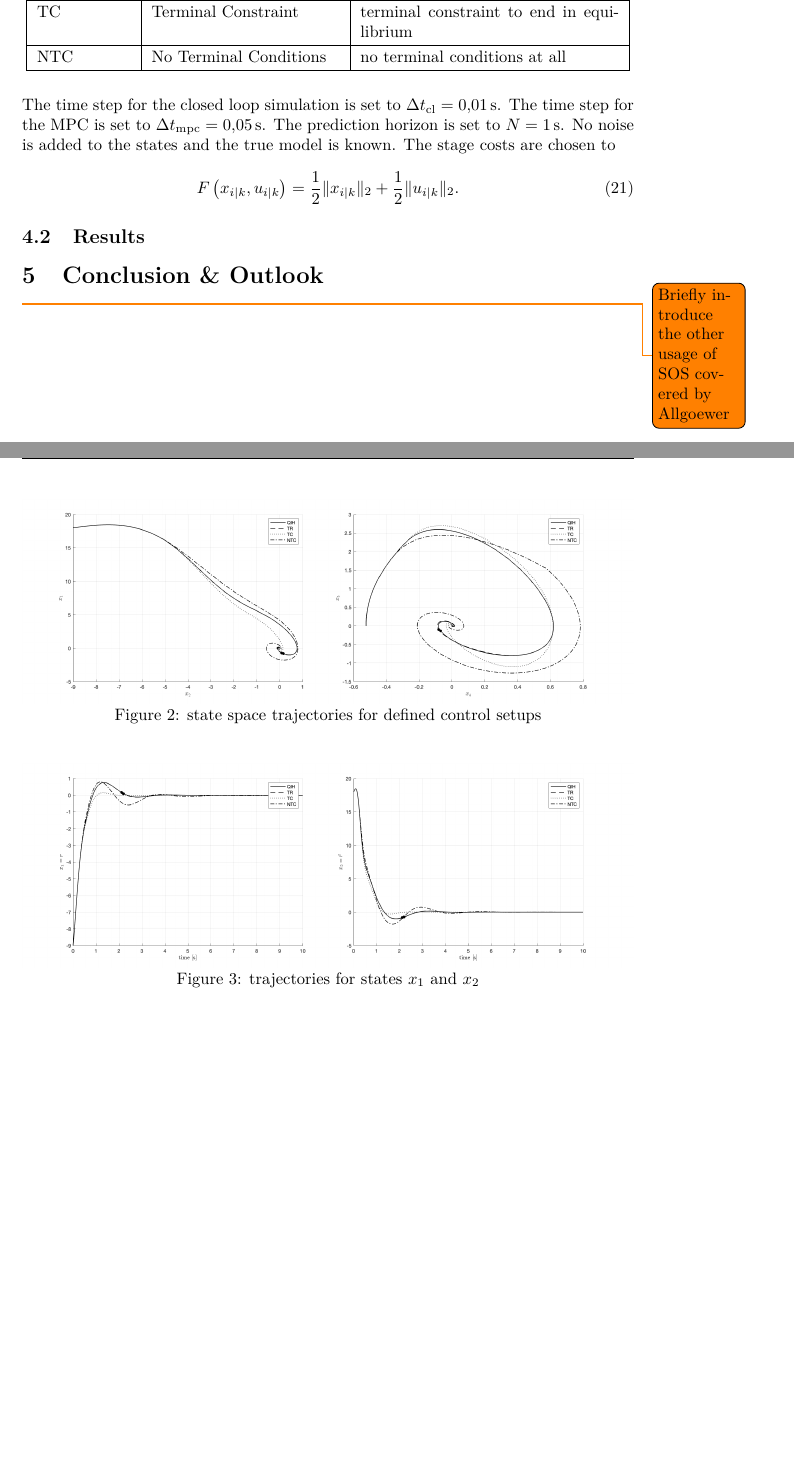
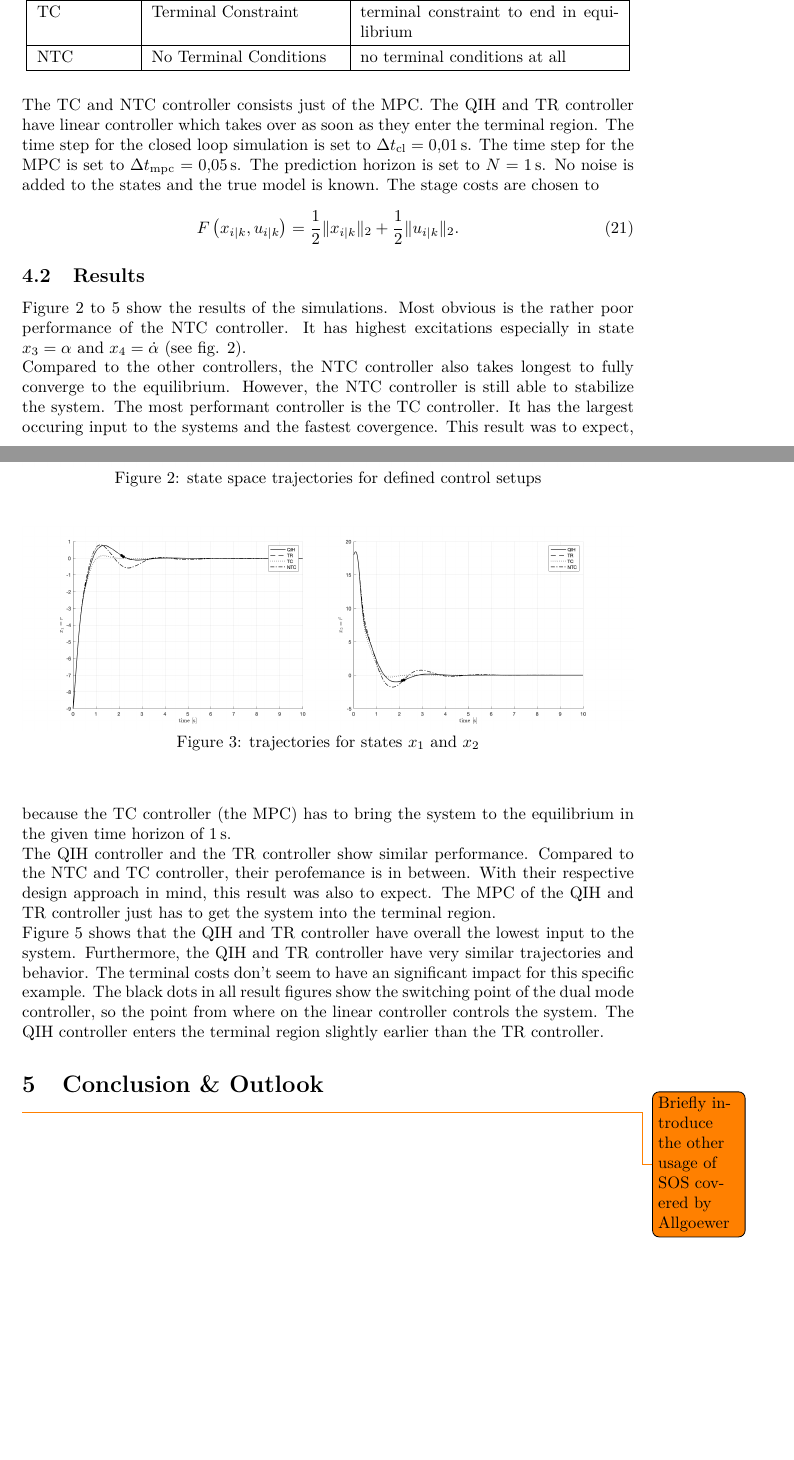
Before and after one commit to eliasniepoetter/msc_nonlinear_flight_control_systems, a LaTeX paper (_report/nfcs_report.tex): two parts of pages 6 and 7 of 8 before the commit and two parts of pages 6 and 7 of 9 after it, joined at a grey line, cut so that both start at the same text, the shorter picture padded with empty space. Compiled offline with pdfLaTeX.

Commit message:
Update nfcs_report.tdo and nfcs_report.tex

```diff
--- a/_report/nfcs_report.tex
+++ b/_report/nfcs_report.tex
@@ -368,6 +368,7 @@ the physical parameters of the system. Table \ref{tbl:controler} gives an overvi
     \end{tabular}
 \end{table}
 
+The TC and NTC controller consists just of the \gls{mpc}. The QIH and TR controller have linear controller which takes over as soon as they enter the terminal region.
 The time step for the closed loop simulation is set to $\Delta t_{\text{cl}} = \SI{0.01}{\second}$.  The time step for the \gls{mpc} is set to
 $\Delta t_{\text{mpc}} = \SI{0.05}{\second}$. The prediction horizon is set to $N = \SI{1}{\second}$. No noise is added to the states and the true
 model is known. The stage costs are chosen to
@@ -378,7 +379,8 @@ model is known. The stage costs are chosen to
 
 
 \subsection{Results}
-
+Figure \ref{pic:bb_state_space} to \ref{pic:bb_time_u} show the results of the simulations. Most obvious is the rather poor performance of the NTC controller.
+It has highest excitations especially in state $x_3 = \alpha$ and $x_4 = \dot{\alpha}$ (see fig. \ref{pic:bb_state_space}).
 
 \begin{figure}[h]
 	\begin{center}
@@ -387,6 +389,10 @@ model is known. The stage costs are chosen to
 		\label{pic:bb_state_space}
 	\end{center}
 \end{figure}
+
+Compared to the other controllers, the NTC controller also takes longest to fully converge to the equilibrium. However, the NTC controller is still able to
+stabilize the system. The most performant controller is the TC controller. It has the largest occuring input to the systems  and the fastest covergence.
+This result was to expect, because the TC controller (the \gls{mpc}) has to bring the system to the equilibrium in the given time horizon of $\SI{1}{\second}$.
 
 \begin{figure}[h]
 	\begin{center}
@@ -404,6 +410,9 @@ model is known. The stage costs are chosen to
 	\end{center}
 \end{figure}
 
+The QIH controller and the TR controller show similar performance. Compared to the NTC and TC controller, their perofemance is in between. With their respective
+design approach in mind, this result was also to expect. The \gls{mpc} of the QIH and TR controller just has to get the system into the terminal region.
+
 \begin{figure}[h]
 	\begin{center}
 		\includegraphics[width=\textwidth]{img/bb_time_u.png}
@@ -412,13 +421,20 @@ model is known. The stage costs are chosen to
 	\end{center}
 \end{figure}
 
-
+Figure \ref{pic:bb_time_u} shows that the QIH and TR controller have overall the lowest input to the system. Furthermore, the QIH and TR controller have very similar
+trajectories and behavior. The terminal costs don't seem to have an significant impact for this specific example. The black dots in all result figures show the
+switching point of the dual mode controller, so the point from where on the linear controller controls the system. The QIH controller enters the terminal region
+slightly earlier than the TR controller.
 
 
 \section{Conclusion \& Outlook}
 \label{sec:conclusion}
 
 \todo{Briefly introduce the other usage of SOS covered by Allgoewer}
+
+
+
+
 
 
 \pagebreak
```
Also changed, not shown: _report/nfcs_report.pdf, 1 other file.
